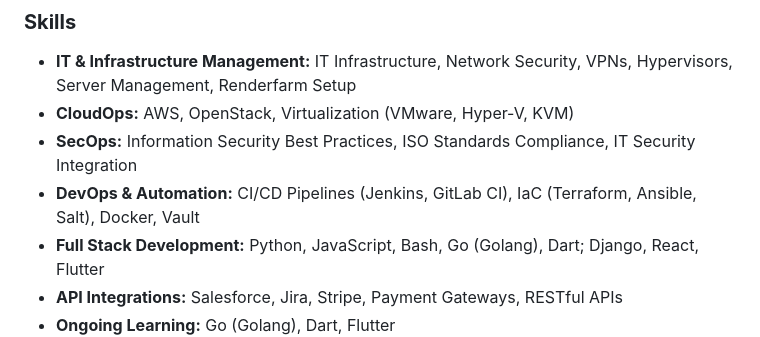
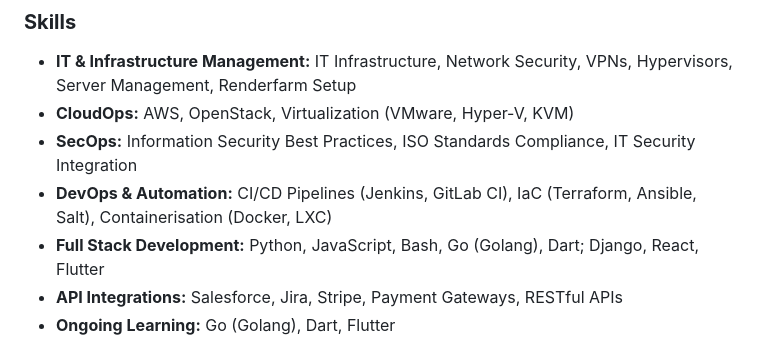
Before and after one commit to abhishekgarg120/abhishekgarg120.github.io, a Markdown page: README.md, the part around the change. Drawn GitHub-style.

```diff
--- a/README.md
+++ b/README.md
@@ -16,7 +16,7 @@ Highly versatile technology professional with 14 years of experience in IT, DevO
 -   **IT & Infrastructure Management:** IT Infrastructure, Network Security, VPNs, Hypervisors, Server Management, Renderfarm Setup
 -   **CloudOps:** AWS, OpenStack, Virtualization (VMware, Hyper-V, KVM)
 -   **SecOps:** Information Security Best Practices, ISO Standards Compliance, IT Security Integration
--   **DevOps & Automation:** CI/CD Pipelines (Jenkins, GitLab CI), IaC (Terraform, Ansible, Salt), Docker, Vault
+-   **DevOps & Automation:** CI/CD Pipelines (Jenkins, GitLab CI), IaC (Terraform, Ansible, Salt), Containerisation (Docker, LXC)
 -   **Full Stack Development:** Python, JavaScript, Bash, Go (Golang), Dart; Django, React, Flutter
 -   **API Integrations:** Salesforce, Jira, Stripe, Payment Gateways, RESTful APIs
 -   **Ongoing Learning:** Go (Golang), Dart, Flutter
```
